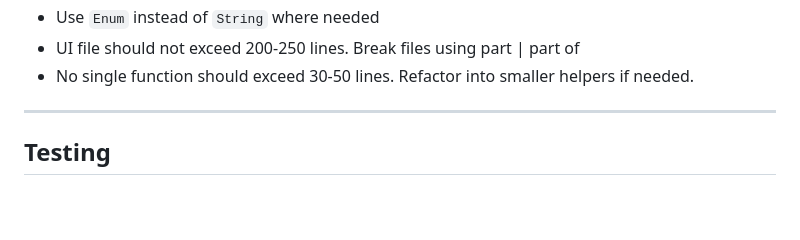
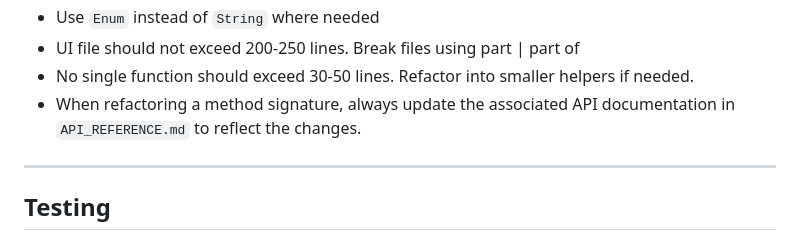
Before and after one commit to koorzenb/day_break, a Markdown page: .github/copilot-instructions.md, the part around the change. Drawn GitHub-style; blank space fills up the shorter version.

Commit message:
docs: Update Copilot instructions to include API documentation update requirement

```diff
--- a/.github/copilot-instructions.md
+++ b/.github/copilot-instructions.md
@@ -45,6 +45,8 @@ every code suggestion.**
 - UI file should not exceed 200-250 lines. Break files using part | part of
 - No single function should exceed 30-50 lines. Refactor into smaller helpers if
   needed.
+- When refactoring a method signature, always update the associated API
+  documentation in `API_REFERENCE.md` to reflect the changes.
 
 ---
 
```
